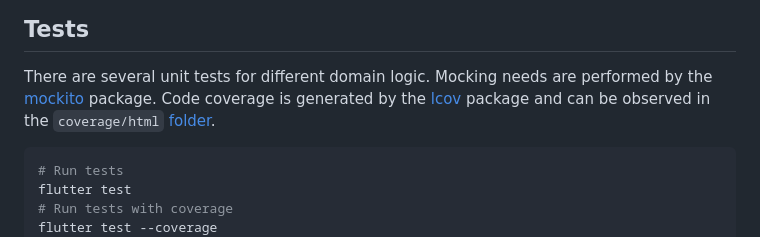
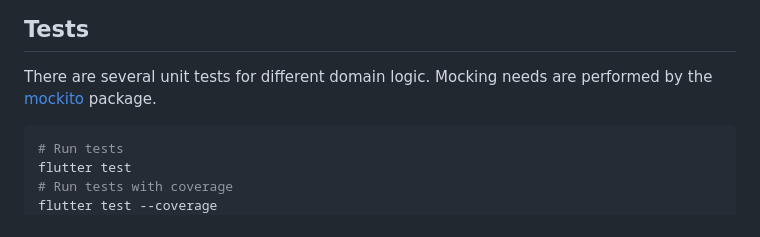
Before and after one commit to tnsoftbear/flutter_currency_calculator, a Markdown page: README.md, the part around the change. GitHub-like rendering.

Commit message:
Remove coverage

````diff
--- a/README.md
+++ b/README.md
@@ -116,7 +116,6 @@ and is used in the CurrencyFeatureFacade too.
 
 There are several unit tests for different domain logic.
 Mocking needs are performed by the [mockito](https://pub.dev/packages/mockito) package.
-Code coverage is generated by the [lcov](https://pub.dev/packages/lcov) package and can be observed in the `coverage/html` [folder](coverage/html).
 
 ```sh
 # Run tests
````
Also changed, not shown: img.png (added), 1 other file.
